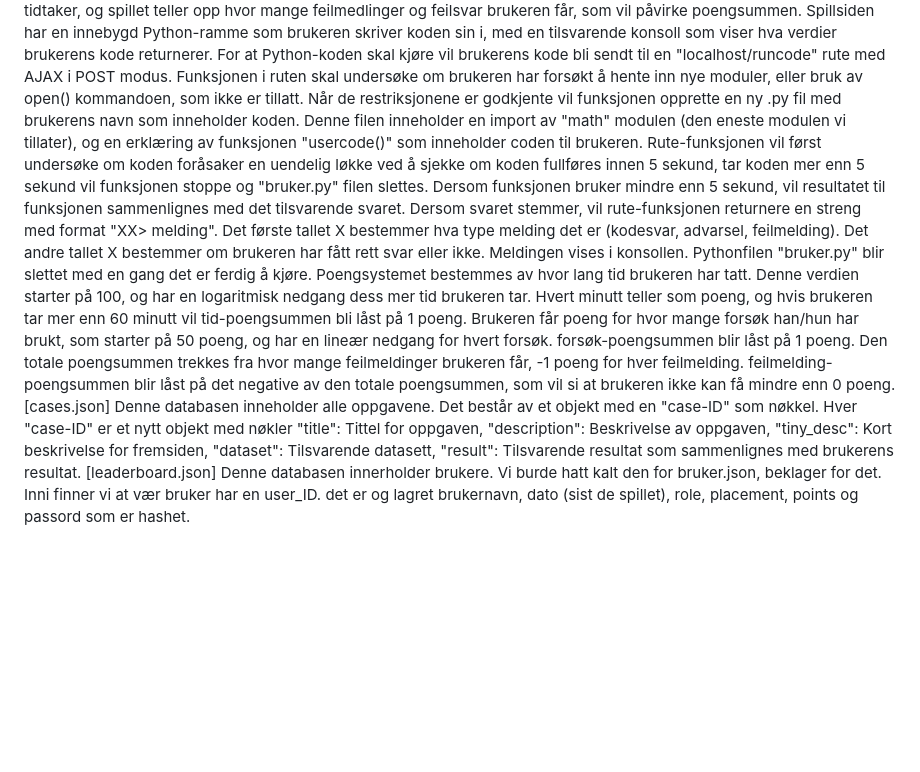
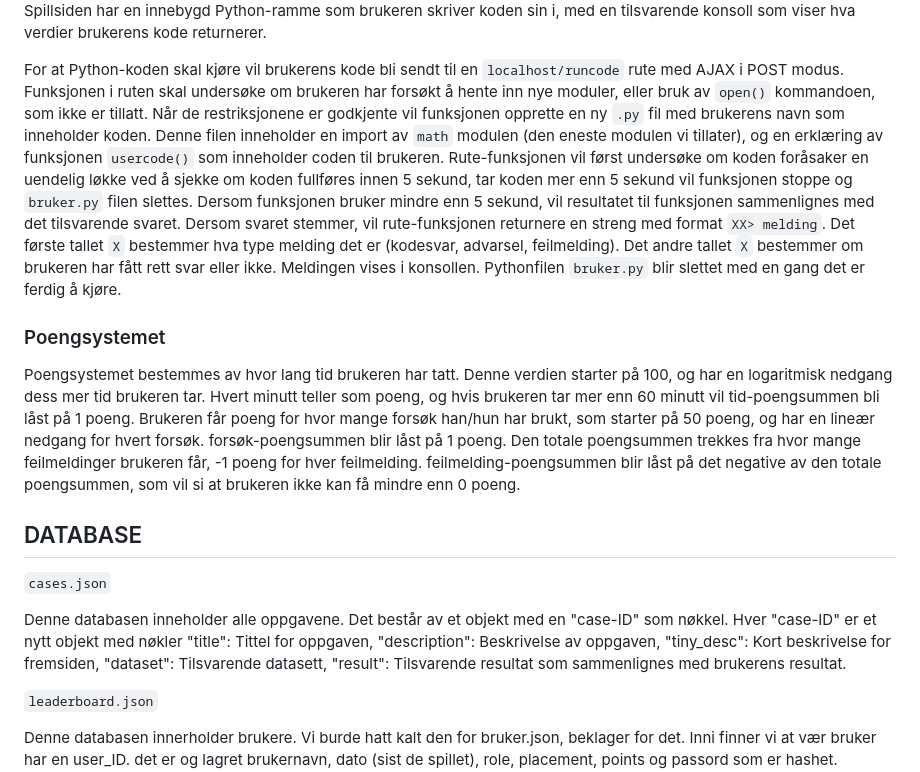
Before and after one commit to Markusgard/Python-Tester-Website-Basic, a Markdown page: README.md, the part around the change printed below. Rendered like a GitHub page; blank space fills up the shorter version.

```diff
--- a/README.md
+++ b/README.md
@@ -56,9 +70,17 @@ Når spillet har startet starter en tidtaker, og spillet teller opp hvor mange f
 Spillsiden har en innebygd Python-ramme som brukeren skriver koden sin i, med en tilsvarende konsoll som viser hva verdier brukerens kode returnerer.
-For at Python-koden skal kjøre vil brukerens kode bli sendt til en "localhost/runcode" rute med AJAX i POST modus. Funksjonen i ruten skal undersøke om brukeren har forsøkt å hente inn nye moduler, eller bruk av open() kommandoen, som ikke er tillatt. Når de restriksjonene er godkjente vil funksjonen opprette en ny .py fil med brukerens navn som inneholder koden. Denne filen inneholder en import av "math" modulen (den eneste modulen vi tillater), og en erklæring av funksjonen "usercode()" som inneholder coden til brukeren. Rute-funksjonen vil først undersøke om koden foråsaker en uendelig løkke ved å sjekke om koden fullføres innen 5 sekund, tar koden mer enn 5 sekund vil funksjonen stoppe og "bruker.py" filen slettes. Dersom funksjonen bruker mindre enn 5 sekund, vil resultatet til funksjonen sammenlignes med det tilsvarende svaret. Dersom svaret stemmer, vil rute-funksjonen returnere en streng med format "XX> melding". Det første tallet X bestemmer hva type melding det er (kodesvar, advarsel, feilmelding). Det andre tallet X bestemmer om brukeren har fått rett svar eller ikke. Meldingen vises i konsollen. Pythonfilen "bruker.py" blir slettet med en gang det er ferdig å kjøre.
+
+For at Python-koden skal kjøre vil brukerens kode bli sendt til en `localhost/runcode` rute med AJAX i POST modus. Funksjonen i ruten skal undersøke om brukeren har forsøkt å hente inn nye moduler, eller bruk av `open()` kommandoen, som ikke er tillatt. Når de restriksjonene er godkjente vil funksjonen opprette en ny `.py` fil med brukerens navn som inneholder koden. Denne filen inneholder en import av `math` modulen (den eneste modulen vi tillater), og en erklæring av funksjonen `usercode()` som inneholder coden til brukeren. Rute-funksjonen vil først undersøke om koden foråsaker en uendelig løkke ved å sjekke om koden fullføres innen 5 sekund, tar koden mer enn 5 sekund vil funksjonen stoppe og `bruker.py` filen slettes. Dersom funksjonen bruker mindre enn 5 sekund, vil resultatet til funksjonen sammenlignes med det tilsvarende svaret. Dersom svaret stemmer, vil rute-funksjonen returnere en streng med format `XX> melding`. Det første tallet `X` bestemmer hva type melding det er (kodesvar, advarsel, feilmelding). Det andre tallet `X` bestemmer om brukeren har fått rett svar eller ikke. Meldingen vises i konsollen. Pythonfilen `bruker.py` blir slettet med en gang det er ferdig å kjøre.
+
+### Poengsystemet
+
 Poengsystemet bestemmes av hvor lang tid brukeren har tatt. Denne verdien starter på 100, og har en logaritmisk nedgang dess mer tid brukeren tar. Hvert minutt teller som poeng, og hvis brukeren tar mer enn 60 minutt vil tid-poengsummen bli låst på 1 poeng. Brukeren får poeng for hvor mange forsøk han/hun har brukt, som starter på 50 poeng, og har en lineær nedgang for hvert forsøk. forsøk-poengsummen blir låst på 1 poeng. Den totale poengsummen trekkes fra hvor mange feilmeldinger brukeren får, -1 poeng for hver feilmelding. feilmelding-poengsummen blir låst på det negative av den totale poengsummen, som vil si at brukeren ikke kan få mindre enn 0 poeng.
 
-<DATABASE>
-[cases.json]
+## DATABASE
+
+`cases.json`
+
 Denne databasen inneholder alle oppgavene. Det består av et objekt med en "case-ID" som nøkkel. Hver "case-ID" er et nytt objekt med nøkler "title": Tittel for oppgaven, "description": Beskrivelse av oppgaven, "tiny_desc": Kort beskrivelse for fremsiden, "dataset": Tilsvarende datasett, "result": Tilsvarende resultat som sammenlignes med brukerens resultat.
-[leaderboard.json]
+
+`leaderboard.json`
+
 Denne databasen innerholder brukere. Vi burde hatt kalt den for bruker.json, beklager for det. Inni finner vi at vær bruker har en user_ID. det er og lagret brukernavn, dato (sist de spillet), role, placement, points og passord som er hashet.
```
Also changed, not shown: other parts of README.md (+44 -30 lines).
